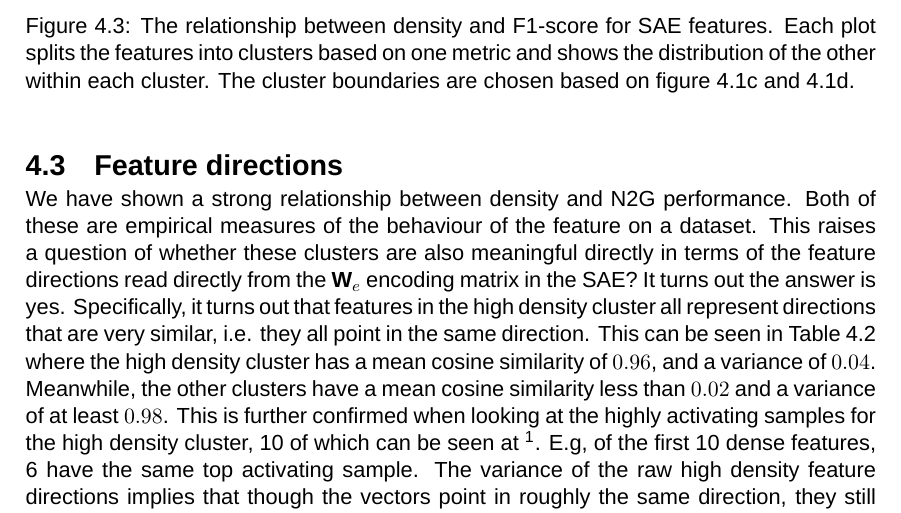
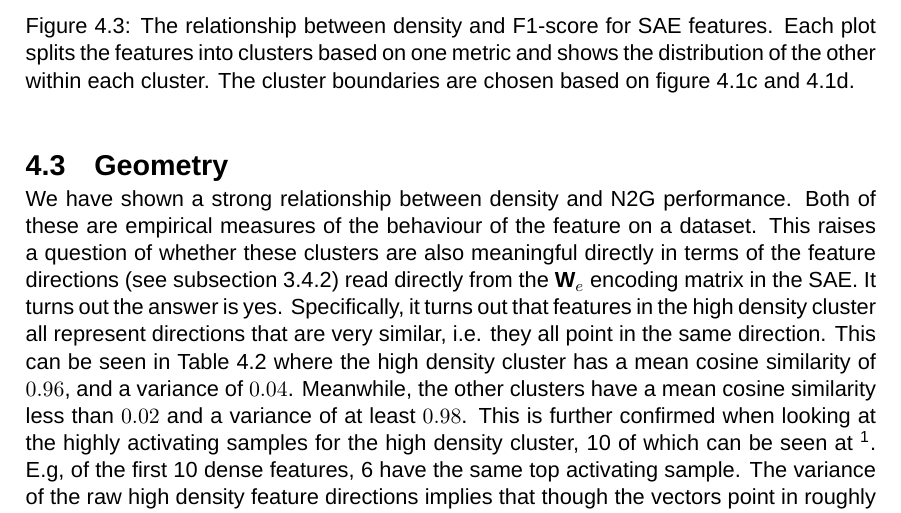
Before and after one commit to albertsgarde/thesis, a LaTeX thesis (report/main.tex, which reads report/chapters/results.tex): part of page 26 of 40, cut so that both start at the same text. Compiled offline with XeLaTeX; a missing font is replaced by an installed copy or a similar font.

Commit message:
:fountain_pen: Rename to Geometry

```diff
--- a/report/chapters/results.tex
+++ b/report/chapters/results.tex
@@ -115,10 +115,10 @@ This is backed up by the \texttt{N} column of \autoref{tab:directions} which con
     \label{fig:density_f1_cluster_check}
 \end{figure}
 
-\section{Feature directions}
+\section{Geometry}
 We have shown a strong relationship between density and N2G performance.
 Both of these are empirical measures of the behaviour of the feature on a dataset.
-This raises a question of whether these clusters are also meaningful directly in terms of the feature directions read directly from the $\mat W_e$ encoding matrix in the SAE?
+This raises a question of whether these clusters are also meaningful directly in terms of the feature directions (see \autoref{sec:methods_geometry}) read directly from the $\mat W_e$ encoding matrix in the SAE.
 It turns out the answer is yes.
 Specifically, it turns out that features in the high density cluster all represent directions that are very similar, i.e. they all point in the same direction.
 This can be seen in \autoref{tab:directions} where the high density cluster has a mean cosine similarity of $0.96$, and a variance of $0.04$.
```
Also changed, not shown: report/chapters/method.tex (+1 -1 lines).
